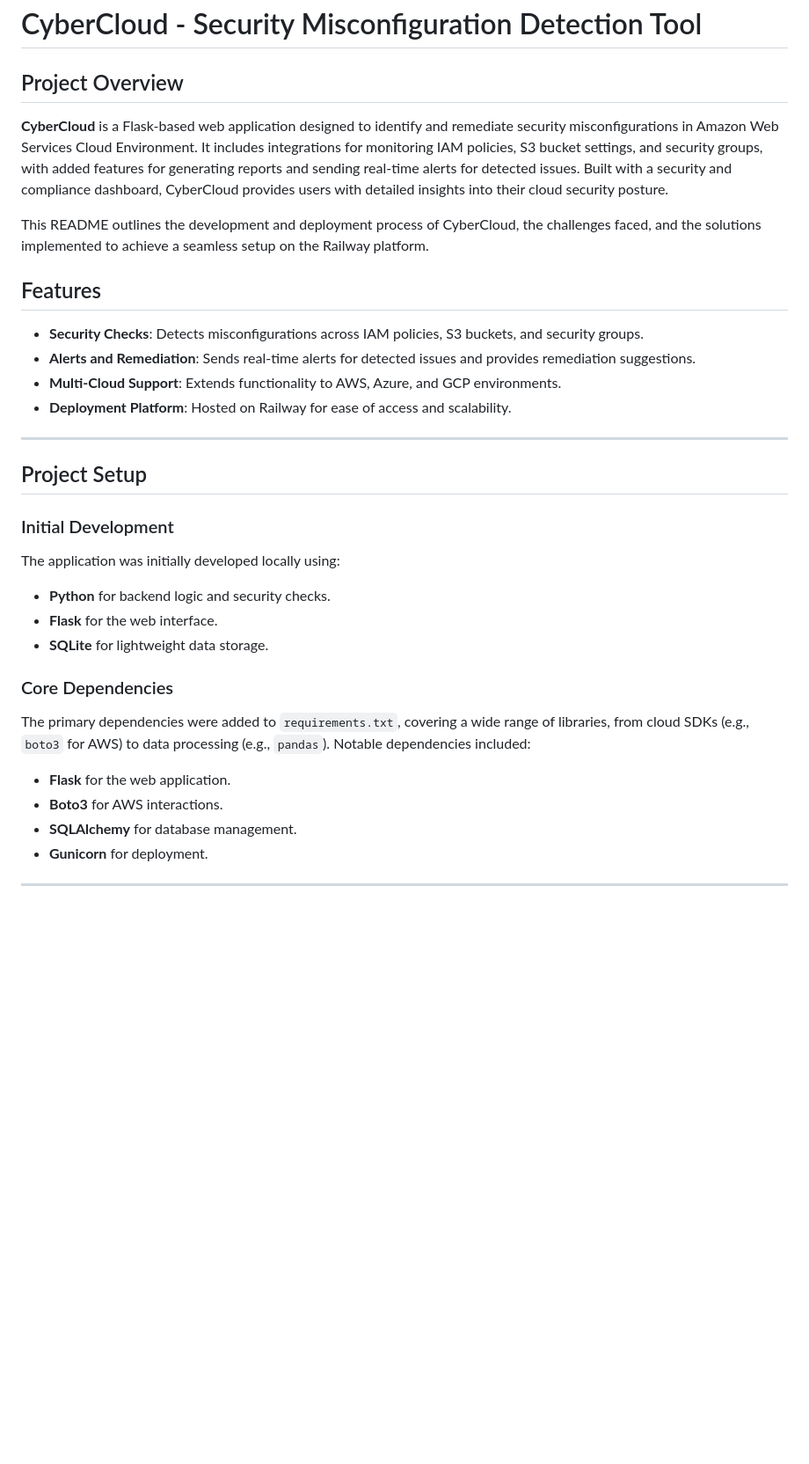
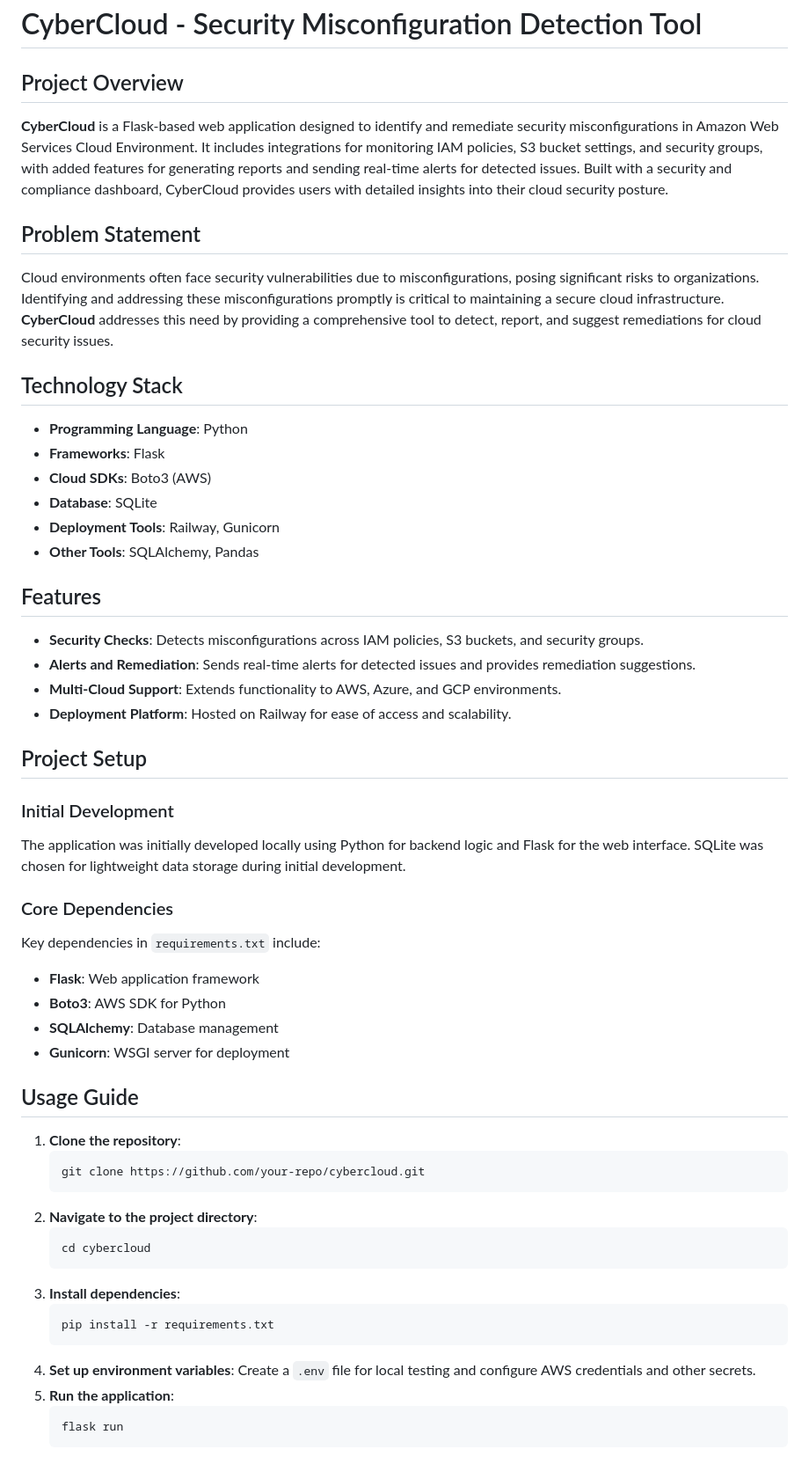
Before and after one commit to nsasankhreddy/CyberCloud, a Markdown page: README.md, the part around one of its changes. Shown at 88% size. Drawn GitHub-style; blank space fills up the shorter version.

````diff
--- a/README.md
+++ b/README.md
@@ -1,32 +1,53 @@
 # CyberCloud - Security Misconfiguration Detection Tool
 
 ## Project Overview
-
 **CyberCloud** is a Flask-based web application designed to identify and remediate security misconfigurations in Amazon Web Services Cloud Environment. It includes integrations for monitoring IAM policies, S3 bucket settings, and security groups, with added features for generating reports and sending real-time alerts for detected issues. Built with a security and compliance dashboard, CyberCloud provides users with detailed insights into their cloud security posture.
 
-This README outlines the development and deployment process of CyberCloud, the challenges faced, and the solutions implemented to achieve a seamless setup on the Railway platform.
+## Problem Statement
+Cloud environments often face security vulnerabilities due to misconfigurations, posing significant risks to organizations. Identifying and addressing these misconfigurations promptly is critical to maintaining a secure cloud infrastructure. **CyberCloud** addresses this need by providing a comprehensive tool to detect, report, and suggest remediations for cloud security issues.
+
+## Technology Stack
+- **Programming Language**: Python
+- **Frameworks**: Flask
+- **Cloud SDKs**: Boto3 (AWS)
+- **Database**: SQLite
+- **Deployment Tools**: Railway, Gunicorn
+- **Other Tools**: SQLAlchemy, Pandas
 
 ## Features
-
 - **Security Checks**: Detects misconfigurations across IAM policies, S3 buckets, and security groups.
 - **Alerts and Remediation**: Sends real-time alerts for detected issues and provides remediation suggestions.
 - **Multi-Cloud Support**: Extends functionality to AWS, Azure, and GCP environments.
 - **Deployment Platform**: Hosted on Railway for ease of access and scalability.
 
----
-
 ## Project Setup
-
 ### Initial Development
-
-The application was initially developed locally using:
-- **Python** for backend logic and security checks.
-- **Flask** for the web interface.
-- **SQLite** for lightweight data storage.
+The application was initially developed locally using Python for backend logic and Flask for the web interface. SQLite was chosen for lightweight data storage during initial development.
 
 ### Core Dependencies
-The primary dependencies were added to `requirements.txt`, covering a wide range of libraries, from cloud SDKs (e.g., `boto3` for AWS) to data processing (e.g., `pandas`). Notable dependencies included:
-  - **Flask** for the web application.
-  - **Boto3** for AWS interactions.
-  - **SQLAlchemy** for database management.
-  - **Gunicorn** for deployment.
+Key dependencies in `requirements.txt` include:
+- **Flask**: Web application framework
+- **Boto3**: AWS SDK for Python
+- **SQLAlchemy**: Database management
+- **Gunicorn**: WSGI server for deployment
+
+## Usage Guide
+1. **Clone the repository**:
+   ```bash
+   git clone https://github.com/your-repo/cybercloud.git
+   ```
+2. **Navigate to the project directory**:
+   ```bash
+   cd cybercloud
+   ```
+3. **Install dependencies**:
+   ```bash
+   pip install -r requirements.txt
+   ```
+4. **Set up environment variables**:
+   Create a `.env` file for local testing and configure AWS credentials and other secrets.
+5. **Run the application**:
+   ```bash
+   flask run
+   ```
+
````
Also changed, not shown: other parts of README.md (+69 -61 lines).
